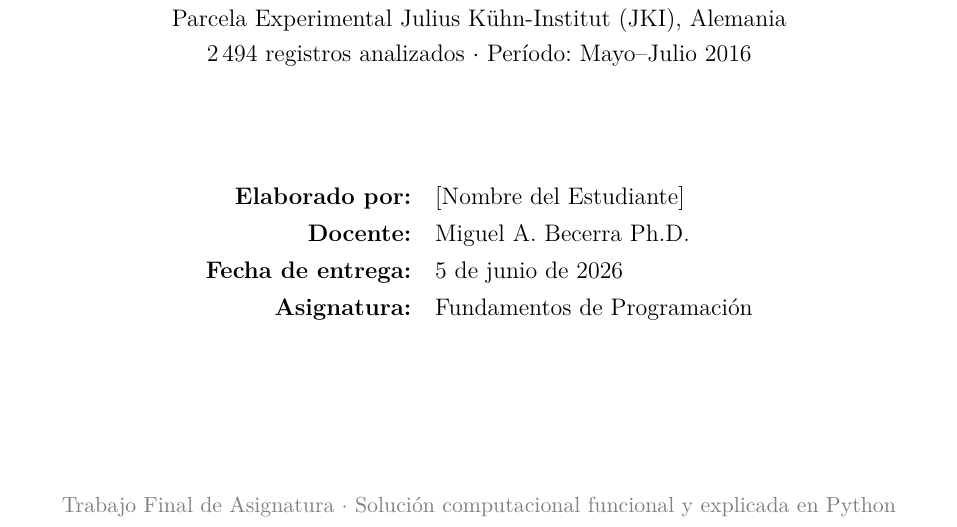
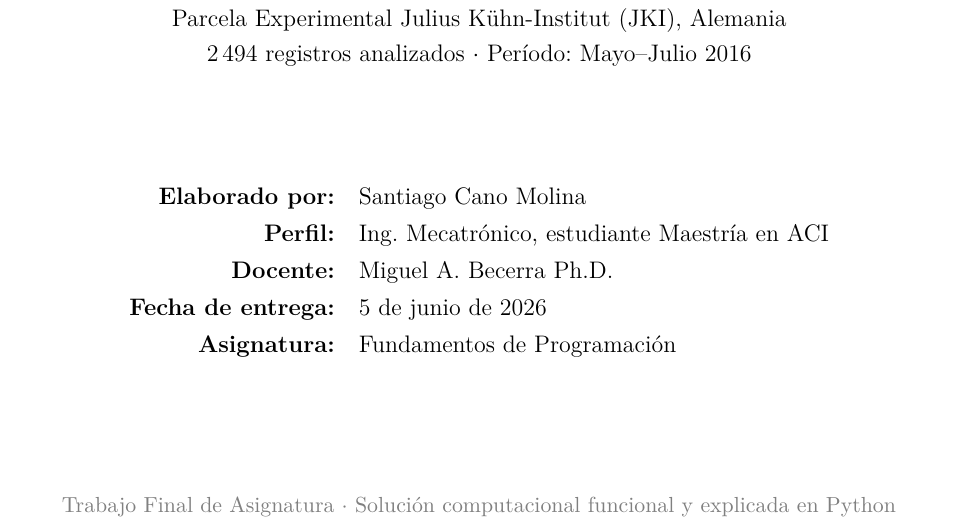
Before and after one commit to santiagocano298366/smartroot-soil-moisture, a LaTeX paper (Informe/main.tex): part of page 1 of 42, cut so that both start at the same text. Compiled offline with pdfLaTeX.

Commit message:
docs: actualizar datos del autor

```diff
--- a/Informe/main.tex
+++ b/Informe/main.tex
@@ -175,7 +175,8 @@
 \vspace{1.8cm}
 
 \begin{tabular}{rl}
-\textbf{Elaborado por:} & [Nombre del Estudiante] \\[4pt]
+\textbf{Elaborado por:} & Santiago Cano Molina \\[4pt]
+\textbf{Perfil:} & Ing. Mecatrónico, estudiante Maestría en ACI \\[4pt]
 \textbf{Docente:} & Miguel A. Becerra Ph.D. \\[4pt]
 \textbf{Fecha de entrega:} & 5 de junio de 2026 \\[4pt]
 \textbf{Asignatura:} & Fundamentos de Programación \\
```
Also changed, not shown: Informe/main.pdf, 1 other file.
